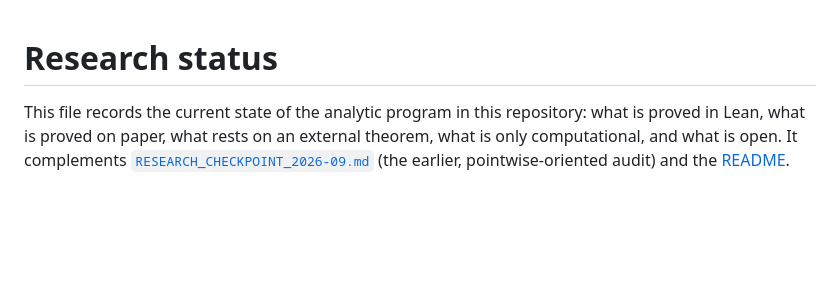
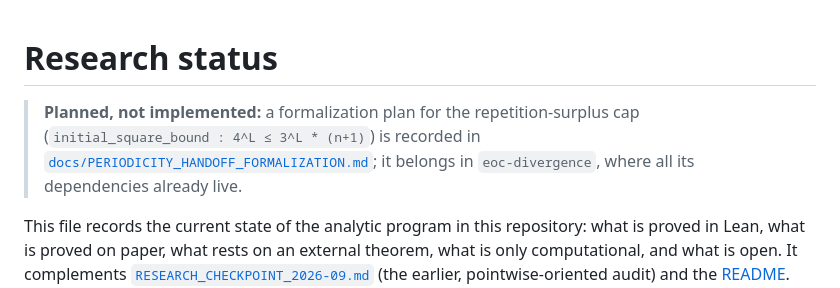
Before and after one commit to innerlightr-wq/eoc-lean-verification, a Markdown page: docs/RESEARCH_STATUS.md, the part around the change. Drawn GitHub-style; blank space fills up the shorter version.

```diff
--- a/docs/RESEARCH_STATUS.md
+++ b/docs/RESEARCH_STATUS.md
@@ -1,4 +1,9 @@
 # Research status
+
+> **Planned, not implemented:** a formalization plan for the repetition-surplus cap
+> (`initial_square_bound : 4^L ≤ 3^L * (n+1)`) is recorded in
+> [`docs/PERIODICITY_HANDOFF_FORMALIZATION.md`](PERIODICITY_HANDOFF_FORMALIZATION.md); it
+> belongs in `eoc-divergence`, where all its dependencies already live.
 
 This file records the current state of the analytic program in this repository: what is proved in Lean, what is
 proved on paper, what rests on an external theorem, what is only computational, and what is open.  It complements
```
Also changed, not shown: docs/PERIODICITY_HANDOFF_FORMALIZATION.md (added, +139 -0 lines).
